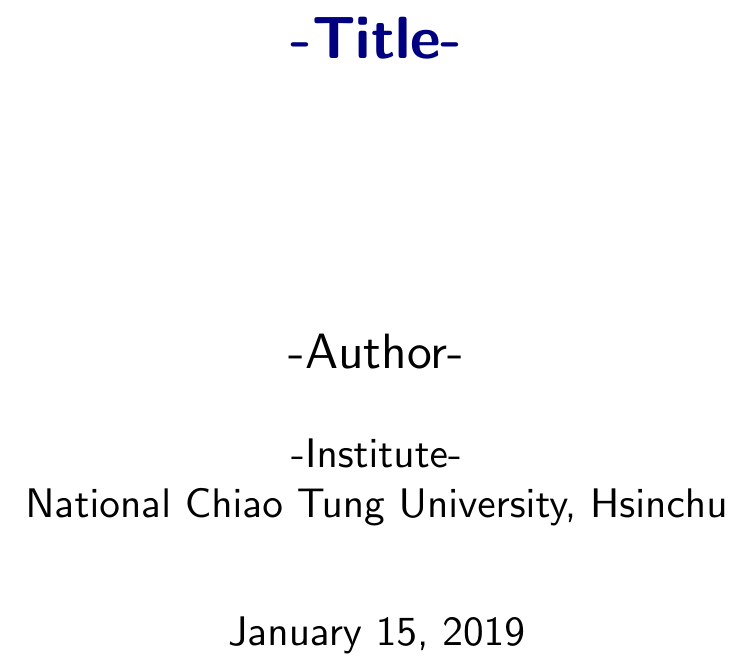
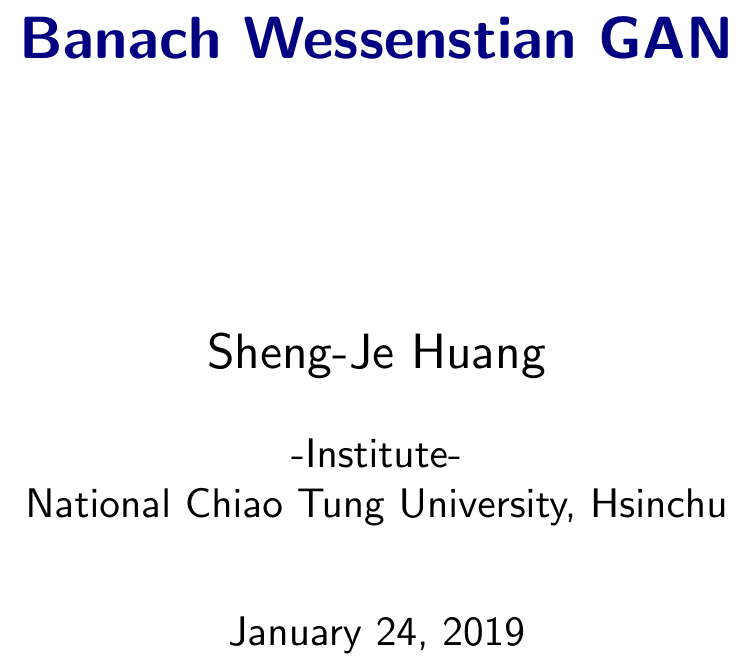
Before and after one commit to shengje/Seminar, a LaTeX document (saminar_0124/banach_wgan.tex): part of page 1 of 6, cut at the place of the change. Compiled offline with pdfLaTeX.

Commit message:
test for vscode

```diff
--- a/saminar_0124/banach_wgan.tex
+++ b/saminar_0124/banach_wgan.tex
@@ -5,11 +5,11 @@
 
 \begin{document}
 
-\title       {-Title-}
-\author      {\large -Author- \\[1em]
+\title       {Banach Wessenstian GAN}
+\author      {\large Sheng-Je Huang \\[1em]
               -Institute- \\
               National Chiao Tung University, Hsinchu}
-\date        {\today}
+\date        {January 24, 2019}
 \MyLogo      {}
 \Restriction {}
 \rightfooter {\thepage}
```
Also changed, not shown: saminar_0124/banach_wgan.pdf, 4 other files.
